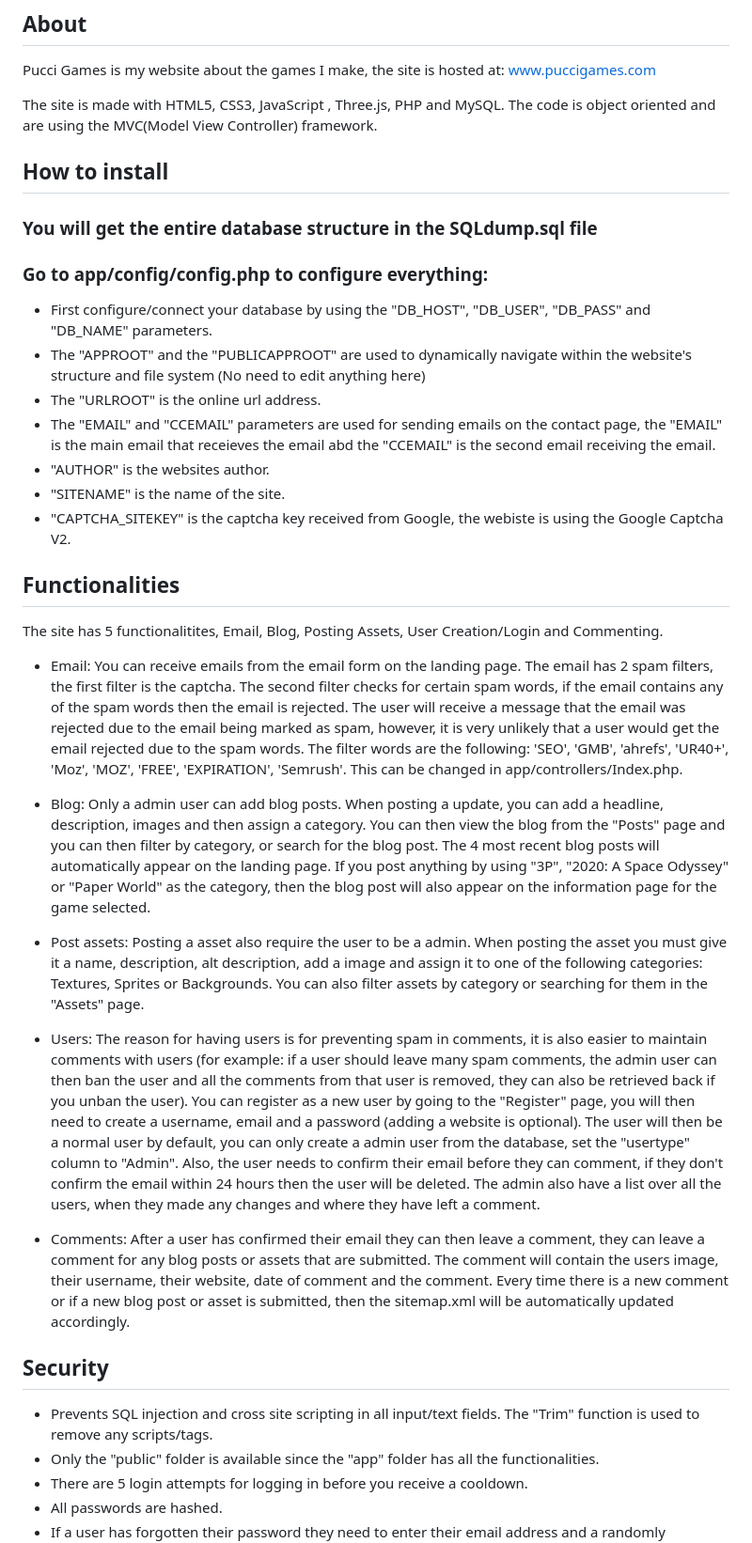
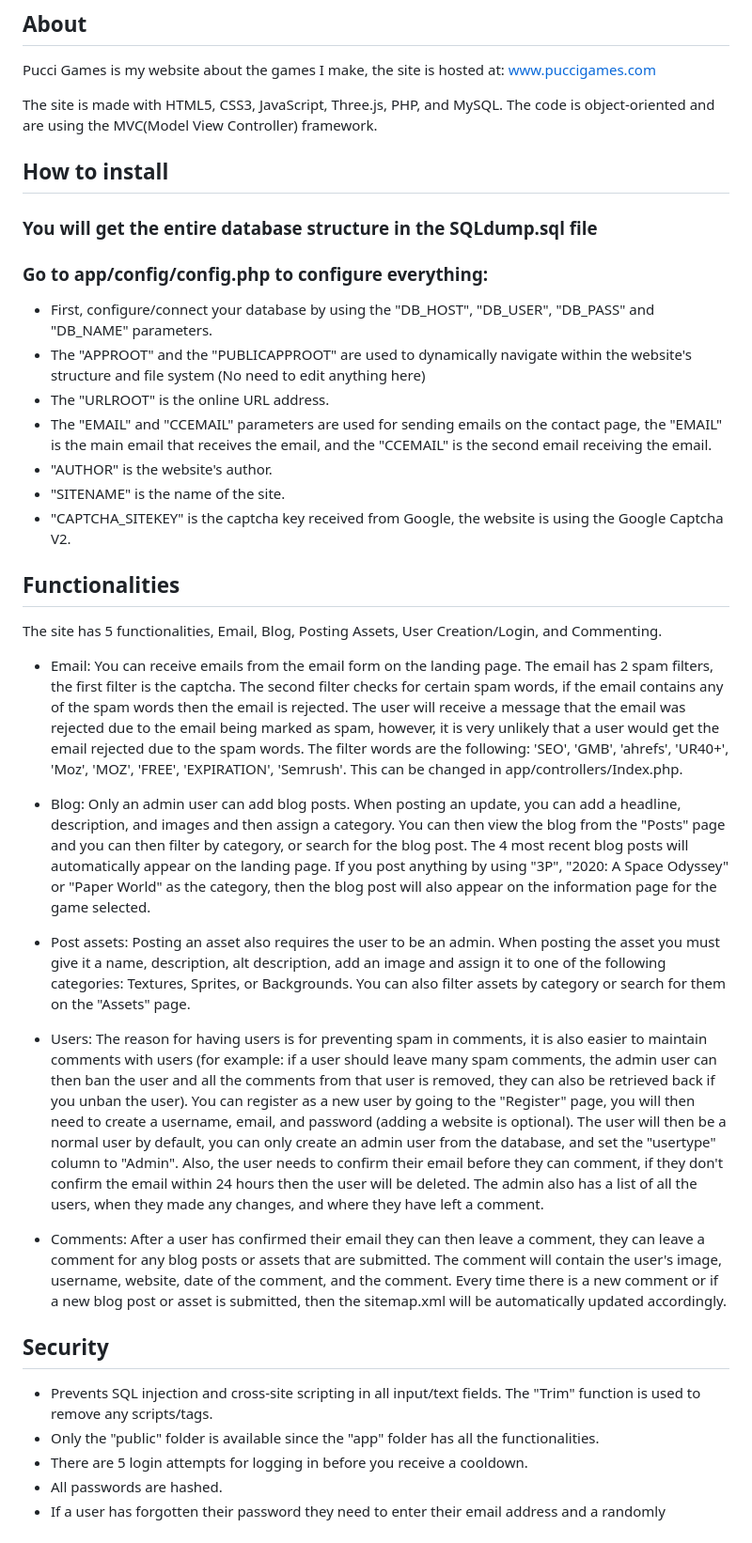
Before and after one commit to FredrikAndreHansen/PucciGames, a Markdown page: README.md, the part around the change. Shown at 94% size. Drawn GitHub-style.

```diff
--- a/README.md
+++ b/README.md
@@ -4,37 +4,37 @@
 
 Pucci Games is my website about the games I make, the site is hosted at: www.puccigames.com
 
-The site is made with HTML5, CSS3, JavaScript , Three.js, PHP and MySQL. The code is object oriented and are using the MVC(Model View Controller) framework.
+The site is made with HTML5, CSS3, JavaScript, Three.js, PHP, and MySQL. The code is object-oriented and are using the MVC(Model View Controller) framework.
 
 ## How to install
 
  ### You will get the entire database structure in the SQLdump.sql file
  ### Go to app/config/config.php to configure everything:
-  - First configure/connect your database by using the "DB_HOST", "DB_USER", "DB_PASS" and "DB_NAME" parameters.
+  - First, configure/connect your database by using the "DB_HOST", "DB_USER", "DB_PASS" and "DB_NAME" parameters.
   - The "APPROOT" and the "PUBLICAPPROOT" are used to dynamically navigate within the website's structure and file system (No need to edit anything here)
-  - The "URLROOT" is the online url address.
-  - The "EMAIL" and "CCEMAIL" parameters are used for sending emails on the contact page, the "EMAIL" is the main email that receieves the email abd the "CCEMAIL" is the second email receiving the email.
-  - "AUTHOR" is the websites author.
+  - The "URLROOT" is the online URL address.
+  - The "EMAIL" and "CCEMAIL" parameters are used for sending emails on the contact page, the "EMAIL" is the main email that receives the email, and the "CCEMAIL" is the second email receiving the email.
+  - "AUTHOR" is the website's author.
   - "SITENAME" is the name of the site.
-  - "CAPTCHA_SITEKEY" is the captcha key received from Google, the webiste is using the Google Captcha V2.
+  - "CAPTCHA_SITEKEY" is the captcha key received from Google, the website is using the Google Captcha V2.
 
 ## Functionalities
 
-The site has 5 functionalitites, Email, Blog, Posting Assets, User Creation/Login and Commenting.
+The site has 5 functionalities, Email, Blog, Posting Assets, User Creation/Login, and Commenting.
  - Email: You can receive emails from the email form on the landing page.
  The email has 2 spam filters, the first filter is the captcha. The second filter checks for certain spam words, if the email contains any of the spam words then the email is rejected. The user will receive a message that the email was rejected due to the email being marked as spam, however, it is very unlikely that a user would get the email rejected due to the spam words. The filter words are the following: 'SEO', 'GMB', 'ahrefs', 'UR40+', 'Moz', 'MOZ', 'FREE', 'EXPIRATION', 'Semrush'. This can be changed in app/controllers/Index.php.
 
- - Blog: Only a admin user can add blog posts. When posting a update, you can add a headline, description, images and then assign a category. You can then view the blog from the "Posts" page and you can then filter by category, or search for the blog post. The 4 most recent blog posts will automatically appear on the landing page. If you post anything by using "3P", "2020: A Space Odyssey" or "Paper World" as the category, then the blog post will also appear on the information page for the game selected.
+ - Blog: Only an admin user can add blog posts. When posting an update, you can add a headline, description, and images and then assign a category. You can then view the blog from the "Posts" page and you can then filter by category, or search for the blog post. The 4 most recent blog posts will automatically appear on the landing page. If you post anything by using "3P", "2020: A Space Odyssey" or "Paper World" as the category, then the blog post will also appear on the information page for the game selected.
 
- - Post assets: Posting a asset also require the user to be a admin. When posting the asset you must give it a name, description, alt description, add a image and assign it to one of the following categories: Textures, Sprites or Backgrounds. You can also filter assets by category or searching for them in the "Assets" page.
+ - Post assets: Posting an asset also requires the user to be an admin. When posting the asset you must give it a name, description, alt description, add an image and assign it to one of the following categories: Textures, Sprites, or Backgrounds. You can also filter assets by category or search for them on the "Assets" page.
 
- - Users: The reason for having users is for preventing spam in comments, it is also easier to maintain comments with users (for example: if a user should leave many spam comments, the admin user can then ban the user and all the comments from that user is removed, they can also be retrieved back if you unban the user). You can register as a new user by going to the "Register" page, you will then need to create a username, email and a password (adding a website is optional). The user will then be a normal user by default, you can only create a admin user from the database, set the "usertype" column to "Admin". Also, the user needs to confirm their email before they can comment, if they don't confirm the email within 24 hours then the user will be deleted. The admin also have a list over all the users, when they made any changes and where they have left a comment.
+ - Users: The reason for having users is for preventing spam in comments, it is also easier to maintain comments with users (for example: if a user should leave many spam comments, the admin user can then ban the user and all the comments from that user is removed, they can also be retrieved back if you unban the user). You can register as a new user by going to the "Register" page, you will then need to create a username, email, and password (adding a website is optional). The user will then be a normal user by default, you can only create an admin user from the database, and set the "usertype" column to "Admin". Also, the user needs to confirm their email before they can comment, if they don't confirm the email within 24 hours then the user will be deleted. The admin also has a list of all the users, when they made any changes, and where they have left a comment.
 
- - Comments: After a user has confirmed their email they can then leave a comment, they can leave a comment for any blog posts or assets that are submitted. The comment will contain the users image, their username, their website, date of comment and the comment. Every time there is a new comment or if a new blog post or asset is submitted, then the sitemap.xml will be automatically updated accordingly.
+ - Comments: After a user has confirmed their email they can then leave a comment, they can leave a comment for any blog posts or assets that are submitted. The comment will contain the user's image, username, website, date of the comment, and the comment. Every time there is a new comment or if a new blog post or asset is submitted, then the sitemap.xml will be automatically updated accordingly.
 
 ## Security
 
-- Prevents SQL injection and cross site scripting in all input/text fields. The "Trim" function is used to remove any scripts/tags.
+- Prevents SQL injection and cross-site scripting in all input/text fields. The "Trim" function is used to remove any scripts/tags.
 - Only the "public" folder is available since the "app" folder has all the functionalities.
 - There are 5 login attempts for logging in before you receive a cooldown.
 - All passwords are hashed.
```
